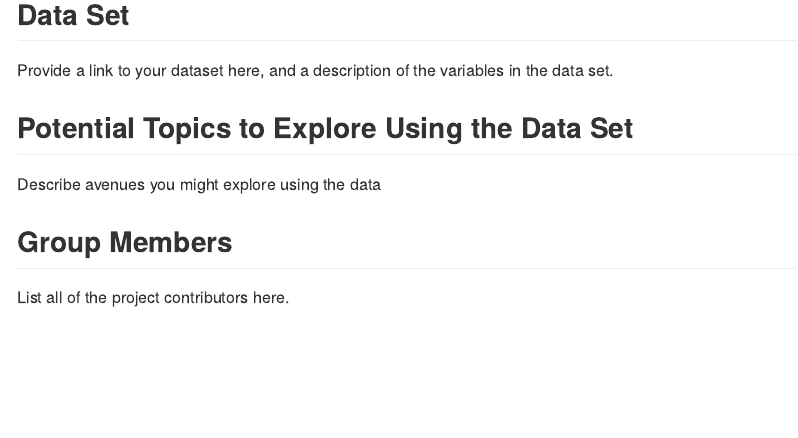
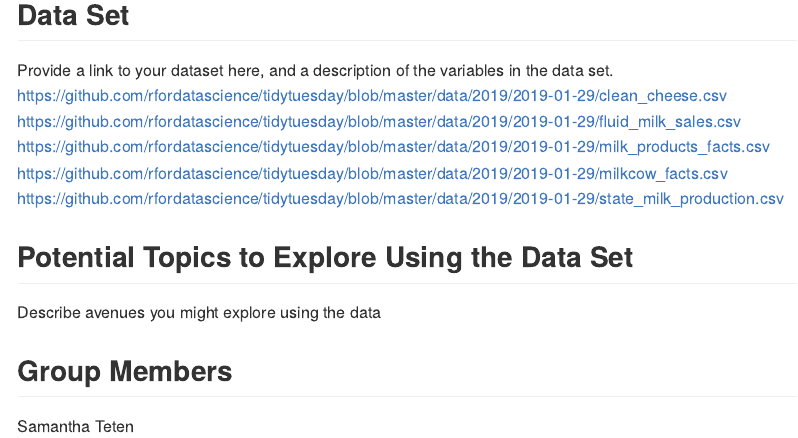
Before and after one commit to stat850-unl/project-a-dairy-gouda-time, an R Markdown document (README.Rmd): the page in a window 1100 px wide, from 440 px down. Rendered offline with R 4.5, knitr and Pandoc, with nearby package versions.

Commit message:
Teten name & data links

```diff
--- a/README.Rmd
+++ b/README.Rmd
@@ -29,9 +29,16 @@ Once you have received feedback on your project proposal (via Canvas) you may al
 
 ## Data Set
 Provide a link to your dataset here, and a description of the variables in the data set.
+https://github.com/rfordatascience/tidytuesday/blob/master/data/2019/2019-01-29/clean_cheese.csv
+https://github.com/rfordatascience/tidytuesday/blob/master/data/2019/2019-01-29/fluid_milk_sales.csv
+https://github.com/rfordatascience/tidytuesday/blob/master/data/2019/2019-01-29/milk_products_facts.csv
+https://github.com/rfordatascience/tidytuesday/blob/master/data/2019/2019-01-29/milkcow_facts.csv
+https://github.com/rfordatascience/tidytuesday/blob/master/data/2019/2019-01-29/state_milk_production.csv
+
+
 
 ## Potential Topics to Explore Using the Data Set
 Describe avenues you might explore using the data
 
 ## Group Members
-List all of the project contributors here.
+Samantha Teten
```
Also changed, not shown: README.Rmd (2 more changed lines).
